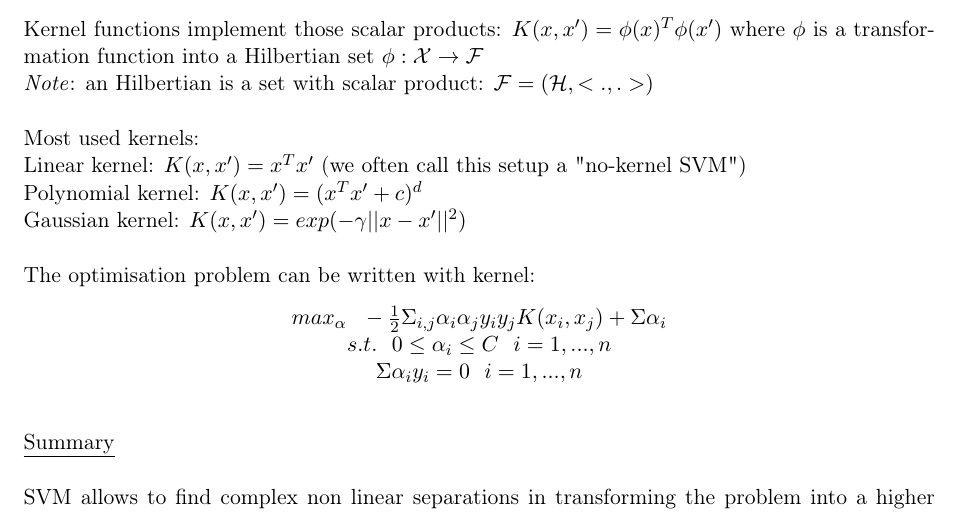
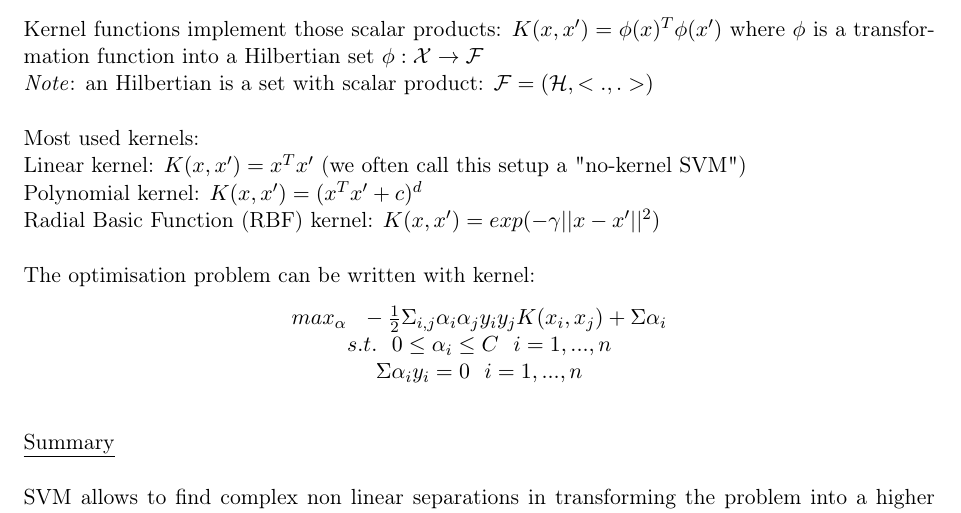
Before and after one commit to savoga/maths-for-data-science, a LaTeX document (ML/ML_GS_Tex.tex, which reads ML/SVM.tex): part of page 16 of 43, cut so that both start at the same text. Compiled offline with pdfLaTeX.

Commit message:
correction kernel name

```diff
--- a/ML/SVM.tex
+++ b/ML/SVM.tex
@@ -206,7 +206,7 @@ Linear kernel: $K(x,x') = x^Tx'$ (we often call this setup a "no-kernel SVM")
 
 Polynomial kernel: $K(x,x') = (x^Tx'+c)^d$
 
-Gaussian kernel: $K(x,x') = exp(-\gamma||x-x'||^2)$
+Radial Basic Function (RBF) kernel: $K(x,x') = exp(-\gamma||x-x'||^2)$
 
 \vspace{5mm}
 
```
